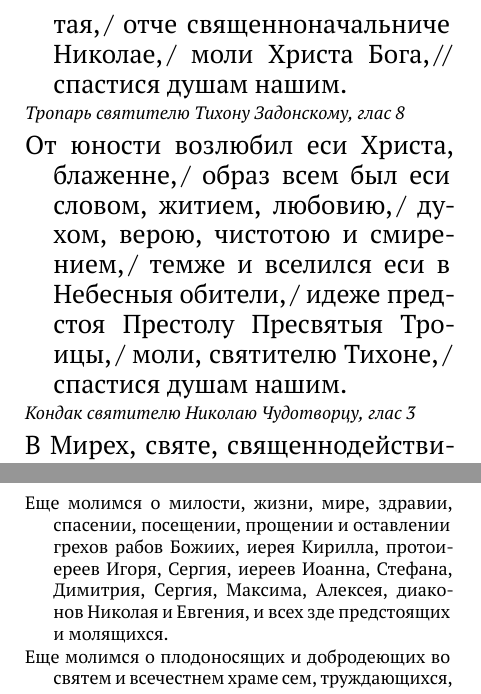
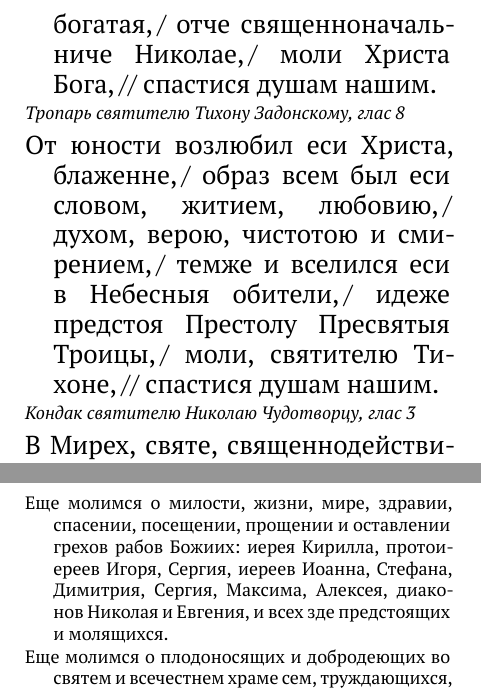
Before and after one commit to pantlmn/liturgiya-s-narodom, a LaTeX document (liturgy.tex, which reads liturgiya-s-narodom.tex): two parts of pages 12 and 17 of 37 before the commit and two parts of pages 12 and 17 of 36 after it, joined at a grey line, cut so that both start at the same text. Compiled offline with XeLaTeX.

Commit message:
мелочи

```diff
--- a/liturgiya-s-narodom.tex
+++ b/liturgiya-s-narodom.tex
@@ -256,7 +256,7 @@
 \Xcomment{Тропарь святителю Николаю Чудотворцу, глас~4}
 Правило веры и образ кротости,\,/ воздержания учителя\,/
 яви тя стаду твоему\,/ Яже вещей Истина.\,/ Сего ради
-стяжал еси смирением высокая,\,/ нищетою богатая,\,/
+стяжал еси смирением высокая,\,/ нищетою \noh{богатая,}\,/
 отче священноначальниче Николае,\,/ моли Христа Бога,\,//
 спастися душам нашим.
 
@@ -265,7 +265,7 @@
 еси словом, житием, любовию,\,/ духом, верою, чистотою и
 смирением,\,/ темже и вселился еси в Небесныя обители,\,/
 идеже предстоя Престолу Пресвятыя Троицы,\,/ моли, святителю
-Тихоне,\,/ спастися душам нашим.
+Тихоне,\,// спастися душам нашим.
 
 \Xcomment{Кондак святителю Николаю Чудотворцу, глас~3}
 В Мирех, святе, священнодействитель показался еси,\,/
@@ -472,7 +472,7 @@
 и о всех прежде почивших отцех и братиях, зде лежащих и повсюду, православных.}
 
 \diakX{Еще молимся о милости, жизни, мире, здравии, спасении,
-посещении, прощении и оставлении грехов рабов Божиих,
+посещении, прощении и оставлении грехов рабов Божиих:
 иерея Кирилла, протоиереев Игоря, Сергия, иереев Иоанна,
 Стефана, Димитрия, Сергия, Максима, Алексея, диаконов
 Николая и Евгения, и всех зде предстоящих и молящихся.
```
Also changed, not shown: liturgiya-s-narodom.tex (2 more changed lines).
